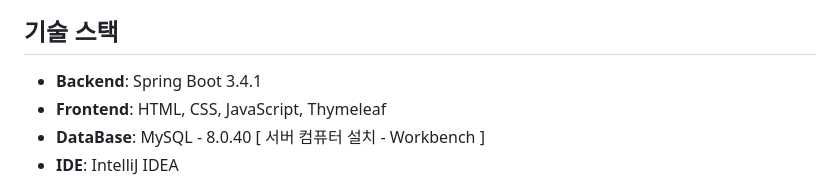
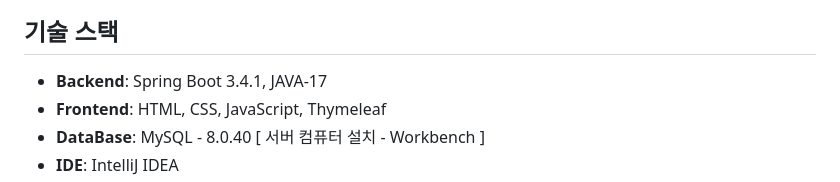
Before and after one commit to GUBBIB/2024WinterProject, a Markdown page: README.md, the part around the change printed below. GitHub-like rendering.

```diff
--- a/README.md
+++ b/README.md
@@ -33,5 +33,5 @@
 ## 기술 스택
-- **Backend**: Spring Boot 3.4.1
+- **Backend**: Spring Boot 3.4.1, JAVA-17
 - **Frontend**: HTML, CSS, JavaScript, Thymeleaf
 - **DataBase**: MySQL - 8.0.40 [ 서버 컴퓨터 설치 - Workbench ]
 - **IDE**: IntelliJ IDEA
```
Also changed, not shown: other parts of README.md (+2 -2 lines).
